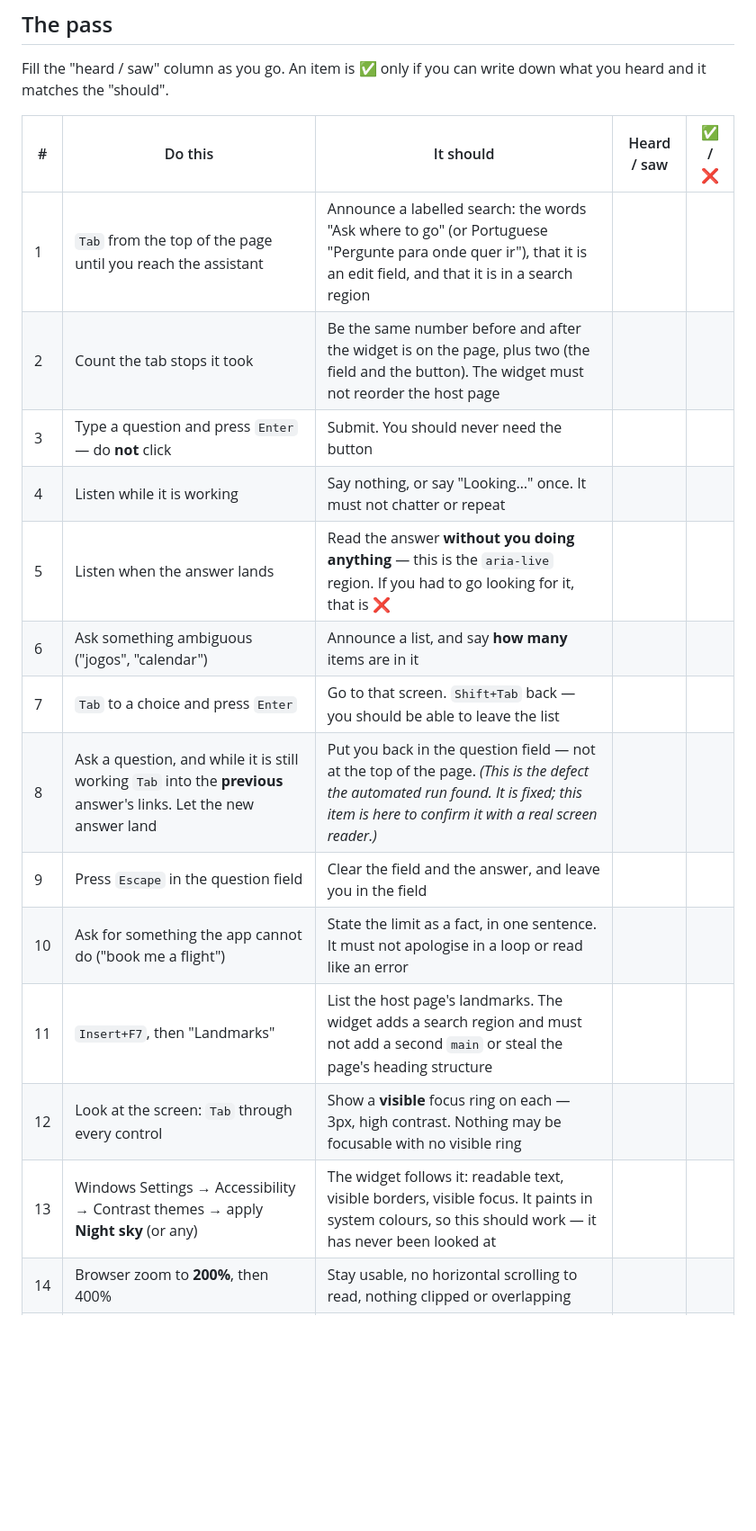
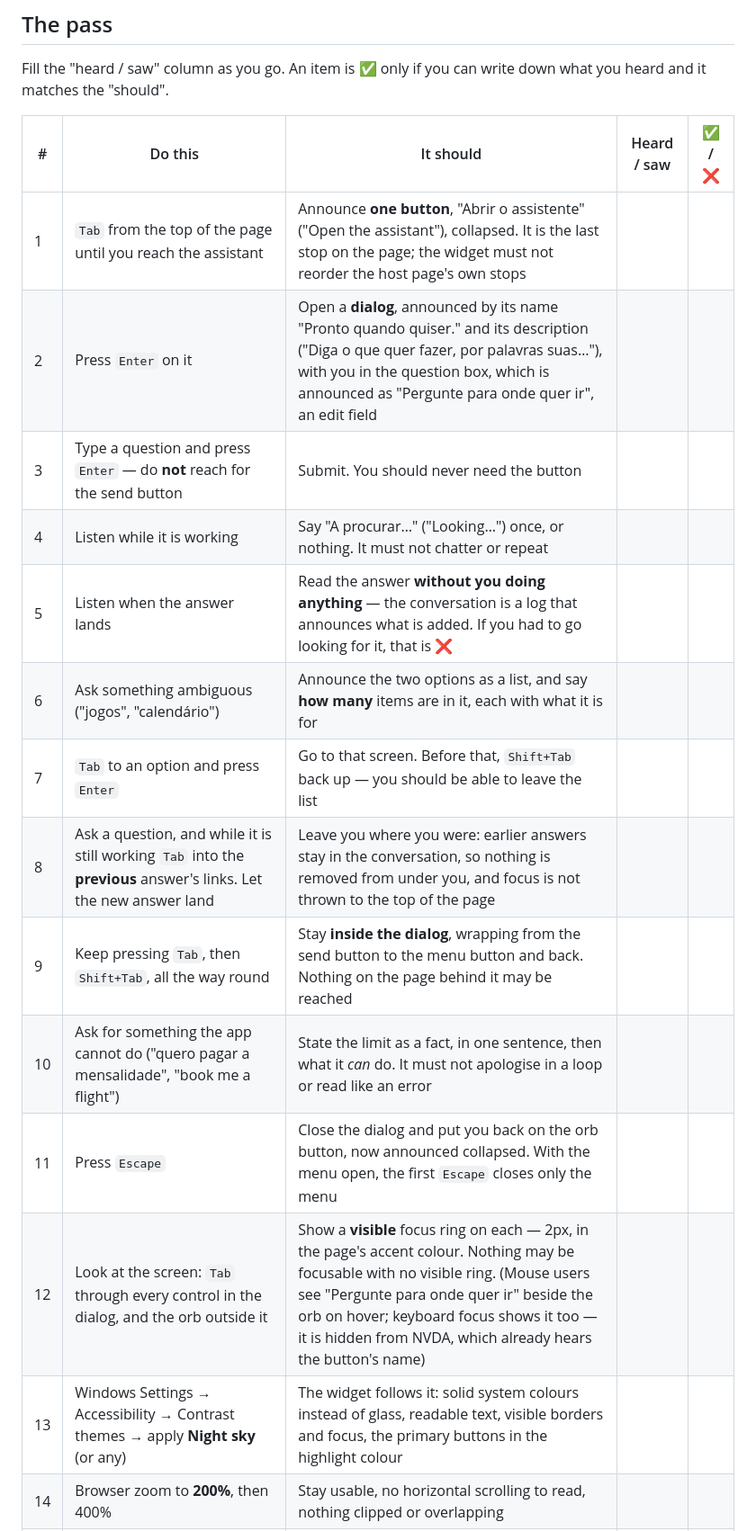
Before and after one commit to andrecpramos/NextGen-Interface, a Markdown page: eval/a11y/NVDA-CHECKLIST.md, the part around one of its changes. Shown at 90% size. GitHub-like rendering; blank space fills up the shorter version.

```diff
--- a/eval/a11y/NVDA-CHECKLIST.md
+++ b/eval/a11y/NVDA-CHECKLIST.md
@@ -31,17 +35,17 @@ down what you heard and it matches the "should".
 
 | # | Do this | It should | Heard / saw | ✅ / ❌ |
 |---|---|---|---|---|
-| 1 | `Tab` from the top of the page until you reach the assistant | Announce a labelled search: the words "Ask where to go" (or Portuguese "Pergunte para onde quer ir"), that it is an edit field, and that it is in a search region | | |
-| 2 | Count the tab stops it took | Be the same number before and after the widget is on the page, plus two (the field and the button). The widget must not reorder the host page | | |
-| 3 | Type a question and press `Enter` — do **not** click | Submit. You should never need the button | | |
-| 4 | Listen while it is working | Say nothing, or say "Looking…" once. It must not chatter or repeat | | |
-| 5 | Listen when the answer lands | Read the answer **without you doing anything** — this is the `aria-live` region. If you had to go looking for it, that is ❌ | | |
-| 6 | Ask something ambiguous ("jogos", "calendar") | Announce a list, and say **how many** items are in it | | |
-| 7 | `Tab` to a choice and press `Enter` | Go to that screen. `Shift+Tab` back — you should be able to leave the list | | |
-| 8 | Ask a question, and while it is still working `Tab` into the **previous** answer's links. Let the new answer land | Put you back in the question field — not at the top of the page. *(This is the defect the automated run found. It is fixed; this item is here to confirm it with a real screen reader.)* | | |
-| 9 | Press `Escape` in the question field | Clear the field and the answer, and leave you in the field | | |
-| 10 | Ask for something the app cannot do ("book me a flight") | State the limit as a fact, in one sentence. It must not apologise in a loop or read like an error | | |
-| 11 | `Insert+F7`, then "Landmarks" | List the host page's landmarks. The widget adds a search region and must not add a second `main` or steal the page's heading structure | | |
-| 12 | Look at the screen: `Tab` through every control | Show a **visible** focus ring on each — 3px, high contrast. Nothing may be focusable with no visible ring | | |
-| 13 | Windows Settings → Accessibility → Contrast themes → apply **Night sky** (or any) | The widget follows it: readable text, visible borders, visible focus. It paints in system colours, so this should work — it has never been looked at | | |
+| 1 | `Tab` from the top of the page until you reach the assistant | Announce **one button**, "Abrir o assistente" ("Open the assistant"), collapsed. It is the last stop on the page; the widget must not reorder the host page's own stops | | |
+| 2 | Press `Enter` on it | Open a **dialog**, announced by its name "Pronto quando quiser." and its description ("Diga o que quer fazer, por palavras suas…"), with you in the question box, which is announced as "Pergunte para onde quer ir", an edit field | | |
+| 3 | Type a question and press `Enter` — do **not** reach for the send button | Submit. You should never need the button | | |
+| 4 | Listen while it is working | Say "A procurar…" ("Looking…") once, or nothing. It must not chatter or repeat | | |
+| 5 | Listen when the answer lands | Read the answer **without you doing anything** — the conversation is a log that announces what is added. If you had to go looking for it, that is ❌ | | |
+| 6 | Ask something ambiguous ("jogos", "calendário") | Announce the two options as a list, and say **how many** items are in it, each with what it is for | | |
+| 7 | `Tab` to an option and press `Enter` | Go to that screen. Before that, `Shift+Tab` back up — you should be able to leave the list | | |
+| 8 | Ask a question, and while it is still working `Tab` into the **previous** answer's links. Let the new answer land | Leave you where you were: earlier answers stay in the conversation, so nothing is removed from under you, and focus is not thrown to the top of the page | | |
+| 9 | Keep pressing `Tab`, then `Shift+Tab`, all the way round | Stay **inside the dialog**, wrapping from the send button to the menu button and back. Nothing on the page behind it may be reached | | |
+| 10 | Ask for something the app cannot do ("quero pagar a mensalidade", "book me a flight") | State the limit as a fact, in one sentence, then what it *can* do. It must not apologise in a loop or read like an error | | |
+| 11 | Press `Escape` | Close the dialog and put you back on the orb button, now announced collapsed. With the menu open, the first `Escape` closes only the menu | | |
+| 12 | Look at the screen: `Tab` through every control in the dialog, and the orb outside it | Show a **visible** focus ring on each — 2px, in the page's accent colour. Nothing may be focusable with no visible ring. (Mouse users see "Pergunte para onde quer ir" beside the orb on hover; keyboard focus shows it too — it is hidden from NVDA, which already hears the button's name) | | |
+| 13 | Windows Settings → Accessibility → Contrast themes → apply **Night sky** (or any) | The widget follows it: solid system colours instead of glass, readable text, visible borders and focus, the primary buttons in the highlight colour | | |
 | 14 | Browser zoom to **200%**, then 400% | Stay usable, no horizontal scrolling to read, nothing clipped or overlapping | | |
```
Also changed, not shown: other parts of eval/a11y/NVDA-CHECKLIST.md (+14 -8 lines).
